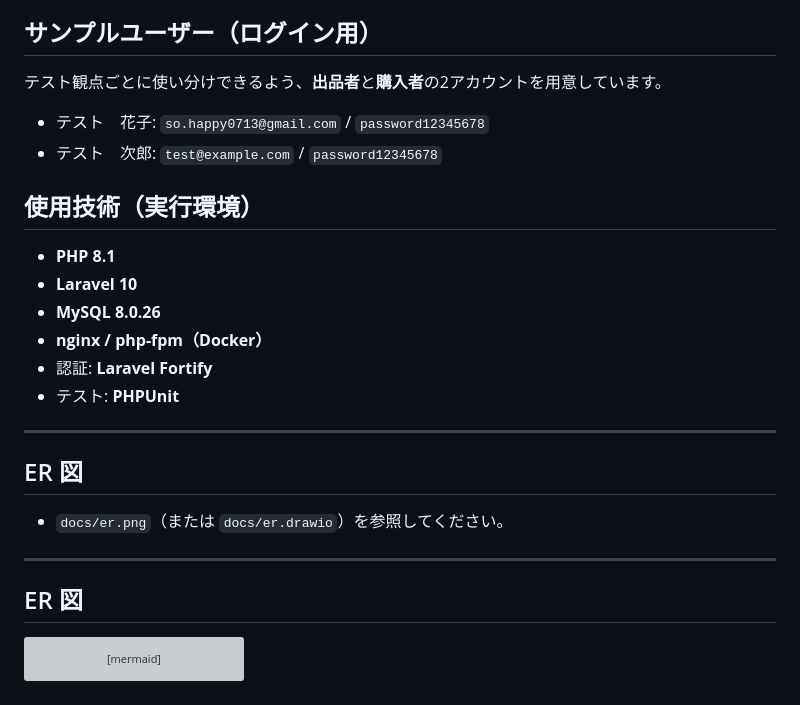
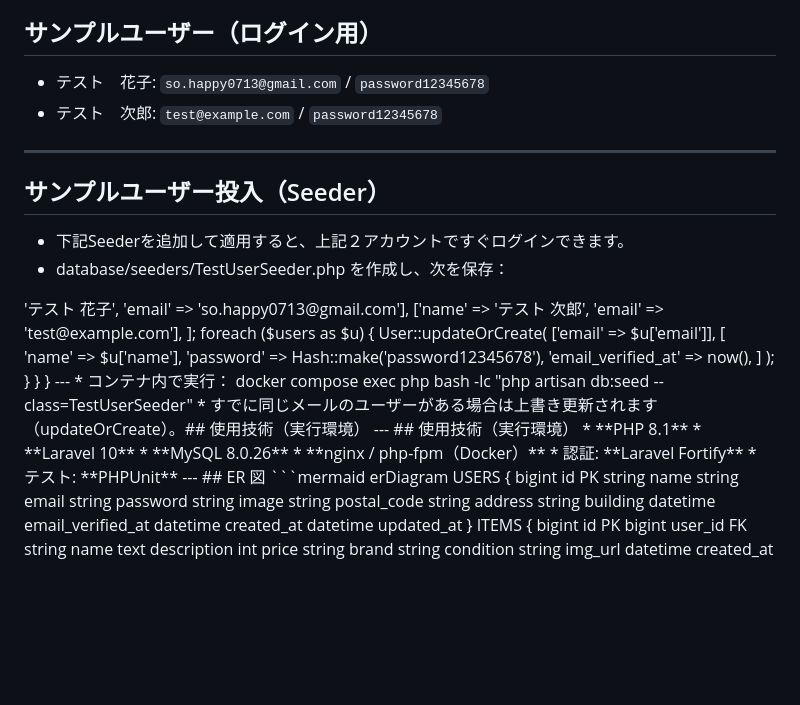
Before and after one commit to mayu-happy/mogi-first, a Markdown page: README.md, the part around the change. Rendered like a GitHub page; blank space fills up the shorter version; grey boxes are pictures that could not be loaded.

```diff
--- a/README.md
+++ b/README.md
@@ -109,14 +109,59 @@ MAIL_MAILER=log
 
 ## サンプルユーザー（ログイン用）
 
-テスト観点ごとに使い分けできるよう、**出品者**と**購入者**の2アカウントを用意しています。
-
 * テスト　花子: `so.happy0713@gmail.com` / `password12345678`
 * テスト　次郎: `test@example.com` / `password12345678`
 
+---
+
+## サンプルユーザー投入（Seeder）
+
+* 下記Seederを追加して適用すると、上記２アカウントですぐログインできます。
+* database/seeders/TestUserSeeder.php を作成し、次を保存：
+
+
+<?php
+
+namespace Database\Seeders;
+
+use Illuminate\Database\Seeder;
+use Illuminate\Support\Facades\Hash;
+use App\Models\User;
+
+class TestUserSeeder extends Seeder
+{
+    public function run(): void
+    {
+        $users = [
+            ['name' => 'テスト 花子', 'email' => 'so.happy0713@gmail.com'],
+            ['name' => 'テスト 次郎', 'email' => 'test@example.com'],
+        ];
+
+        foreach ($users as $u) {
+            User::updateOrCreate(
+                ['email' => $u['email']],
+                [
+                    'name' => $u['name'],
+                    'password' => Hash::make('password12345678'),
+                    'email_verified_at' => now(),
+                ]
+            );
+        }
+    }
+}
+
+---
+
+* コンテナ内で実行：
+
+docker compose exec php bash -lc "php artisan db:seed --class=TestUserSeeder"
+
+
+* すでに同じメールのユーザーがある場合は上書き更新されます（updateOrCreate）。## 使用技術（実行環境）
+
+---
 
 ## 使用技術（実行環境）
-
 * **PHP 8.1**
 * **Laravel 10**
 * **MySQL 8.0.26**
@@ -125,14 +170,6 @@ MAIL_MAILER=log
 * テスト: **PHPUnit**
 
 ---
-
-## ER 図
-
-* `docs/er.png`（または `docs/er.drawio`）を参照してください。
-
----
-
-
 
 ## ER 図
 
```
